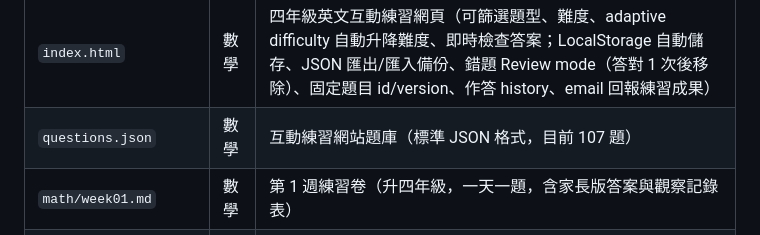
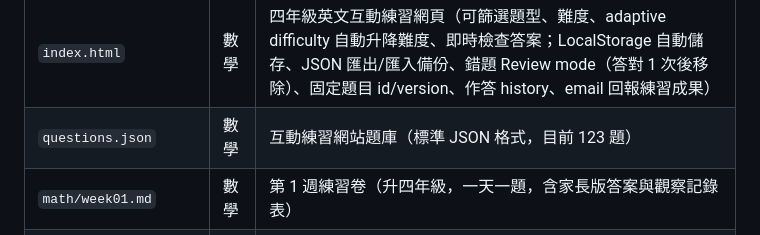
Before and after one commit to erwin071/math, a Markdown page: README.md, the part around the change. GitHub-like rendering.

Commit message:
Sync core level 5 question docs

```diff
--- a/README.md
+++ b/README.md
@@ -52,7 +52,7 @@ moems/         → MOEMS 官方免費資源（ICPS 官方建議準備來源）
 | 檔案 | 分類 | 說明 |
 |------|------|------|
 | `index.html` | 數學 | 四年級英文互動練習網頁（可篩選題型、難度、adaptive difficulty 自動升降難度、即時檢查答案；LocalStorage 自動儲存、JSON 匯出/匯入備份、錯題 Review mode（答對 1 次後移除）、固定題目 id/version、作答 history、email 回報練習成果） |
-| `questions.json` | 數學 | 互動練習網站題庫（標準 JSON 格式，目前 107 題） |
+| `questions.json` | 數學 | 互動練習網站題庫（標準 JSON 格式，目前 123 題） |
 | `math/week01.md` | 數學 | 第 1 週練習卷（升四年級，一天一題，含家長版答案與觀察記錄表） |
 | `math/grade4-math-practice.txt` | 數學 | 四年級英文數學練習題與答案 |
 | `math/us-grade4-scope-and-level-map.md` | 數學 | 美國四年級（Common Core）範圍與練習題庫各 Level 涵蓋對照（備查文件） |
```
Also changed, not shown: math/us-grade4-scope-and-level-map.md (+14 -13 lines).
